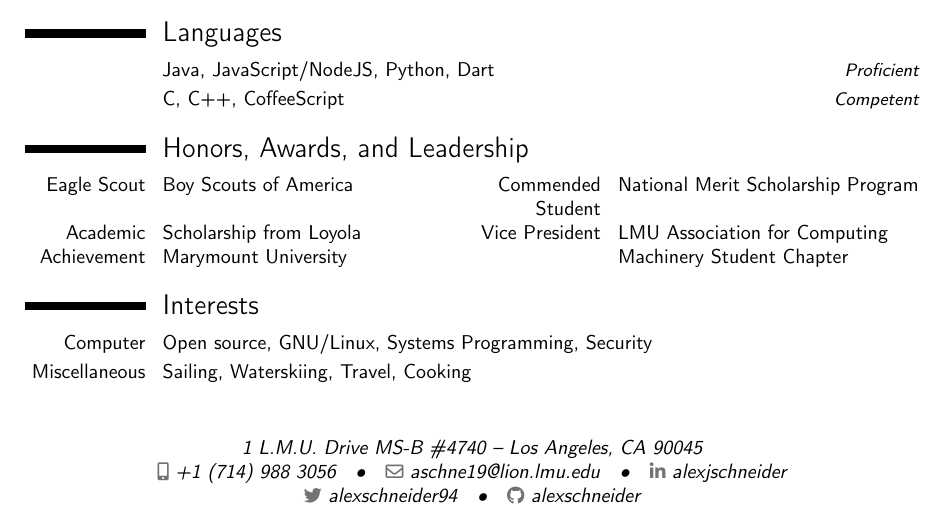
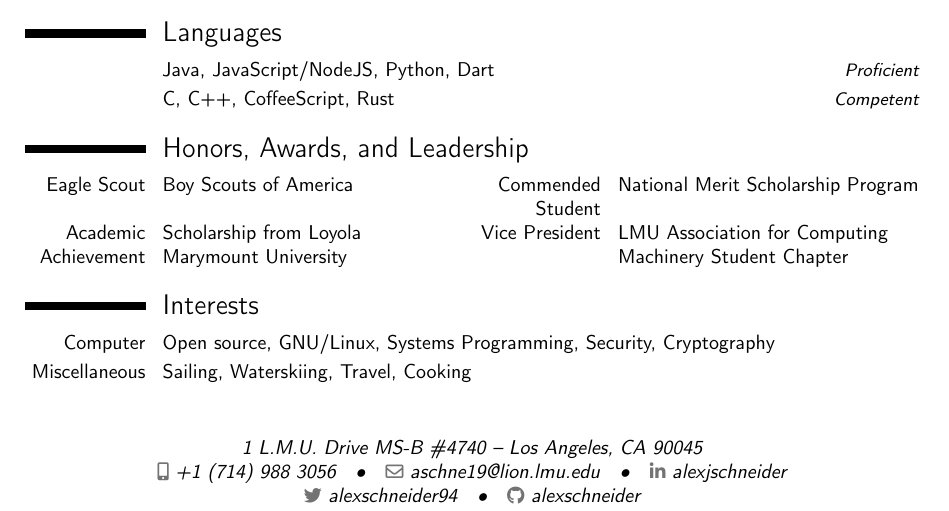
Before and after one commit to alexschneider/resume, a LaTeX CV (resume.tex): part of the page, cut so that both start at the same text. Compiled offline with pdfLaTeX.

Commit message:
Update resume

```diff
--- a/resume.tex
+++ b/resume.tex
@@ -90,14 +90,15 @@
 
 \section{Languages}
 \cvitemwithcomment{}{Java, JavaScript/NodeJS, Python, Dart}{Proficient}
-\cvitemwithcomment{}{C, C++, CoffeeScript}{Competent}
+\cvitemwithcomment{}{C, C++, CoffeeScript, Rust}{Competent}
 
 \section{Honors, Awards, and Leadership}
 \cvdoubleitem{Eagle Scout}{Boy Scouts of America}{Commended Student}{National Merit Scholarship Program}
 \cvdoubleitem{Academic Achievement}{Scholarship from Loyola\newline{}Marymount University}{Vice President}{LMU Association for Computing\newline{}Machinery Student Chapter}
 
 \section{Interests}
-\cvitem{Computer}{Open source, GNU/Linux, Systems Programming, Security}
+\cvitem{Computer}{Open source, GNU/Linux, Systems Programming, Security,
+Cryptography}
 \cvitem{Miscellaneous}{Sailing, Waterskiing, Travel, Cooking}
 
 \end{document}
```
Also changed, not shown: resume.pdf.
